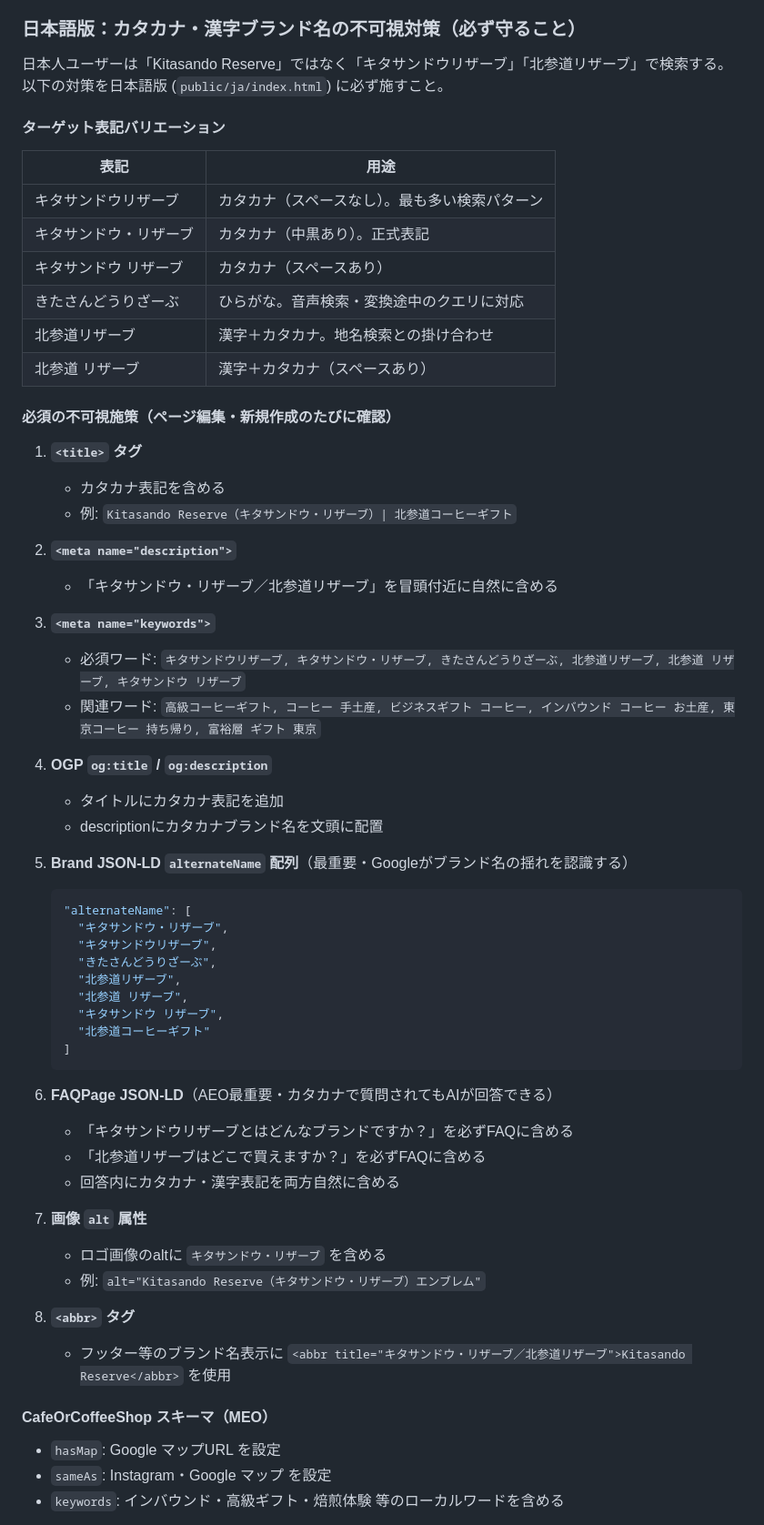
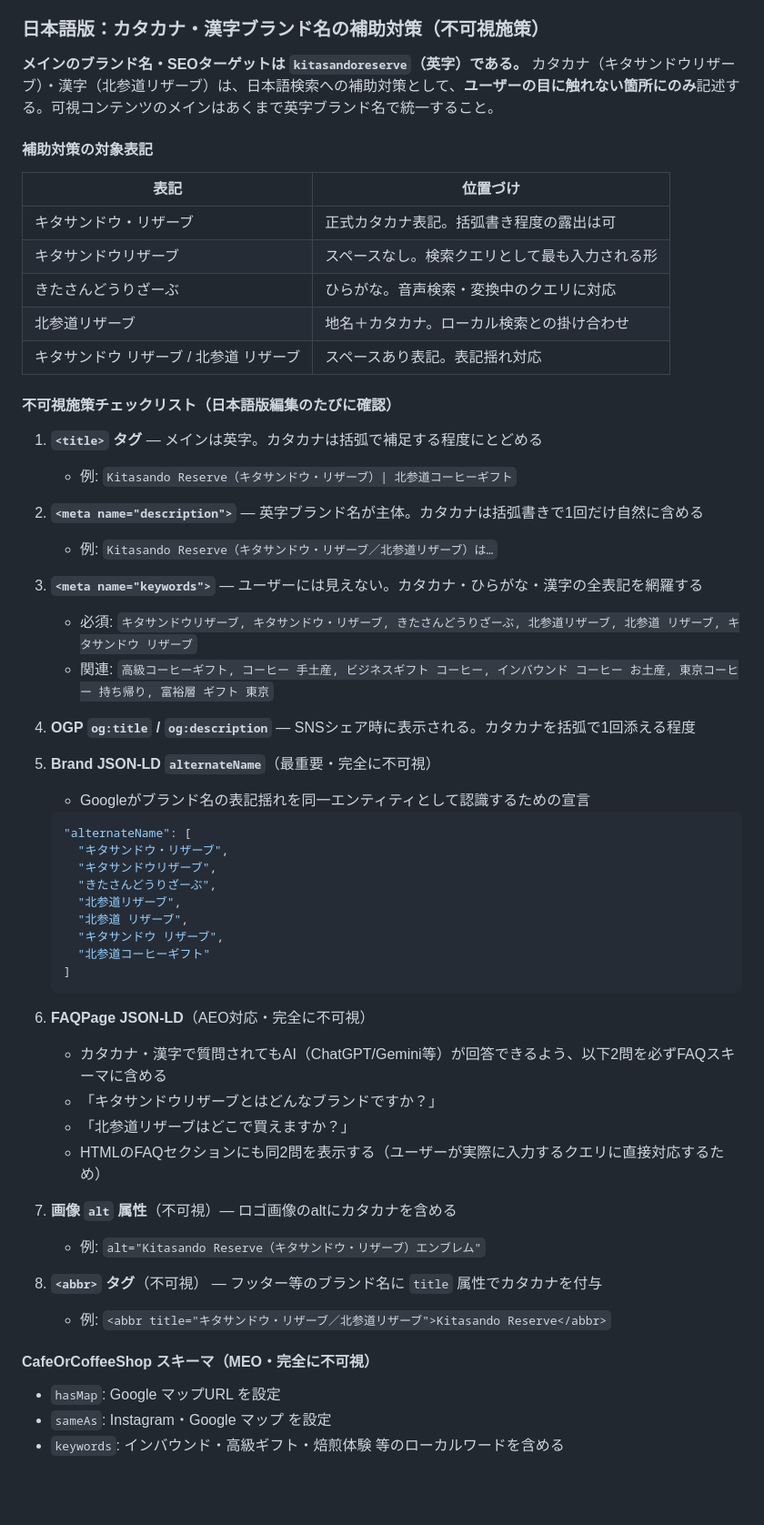
Before and after one commit to license-y/kitasando-reserve, a Markdown page: CLAUDE.md, the part around the change. Shown at 91% size. Rendered like a GitHub page; blank space fills up the shorter version.

Commit message:
CLAUDE.md修正：kitasandoreserve（英字）がメイン、カタカナは不可視補助対策と明確化
Co-Authored-By: Claude Sonnet 4.6 <noreply@anthropic.com>

````diff
--- a/CLAUDE.md
+++ b/CLAUDE.md
@@ -184,38 +184,36 @@ AEOとは、ChatGPT・Gemini・Perplexity などの AI が質問に回答する
 - ブランド名（Kitasando Reserve）・場所名（Green Beans Coffee、北参道）・固有名詞を回答内に必ず含める
 - FAQを追加・編集したら、必ず JSON-LD の `FAQPage` スキーマにも同じ内容を反映する
 
-### 日本語版：カタカナ・漢字ブランド名の不可視対策（必ず守ること）
+### 日本語版：カタカナ・漢字ブランド名の補助対策（不可視施策）
 
-日本人ユーザーは「Kitasando Reserve」ではなく「キタサンドウリザーブ」「北参道リザーブ」で検索する。以下の対策を日本語版 (`public/ja/index.html`) に必ず施すこと。
+**メインのブランド名・SEOターゲットは `kitasandoreserve`（英字）である。**
+カタカナ（キタサンドウリザーブ）・漢字（北参道リザーブ）は、日本語検索への補助対策として、**ユーザーの目に触れない箇所にのみ**記述する。可視コンテンツのメインはあくまで英字ブランド名で統一すること。
 
-#### ターゲット表記バリエーション
-| 表記 | 用途 |
-|------|------|
-| キタサンドウリザーブ | カタカナ（スペースなし）。最も多い検索パターン |
-| キタサンドウ・リザーブ | カタカナ（中黒あり）。正式表記 |
-| キタサンドウ リザーブ | カタカナ（スペースあり） |
-| きたさんどうりざーぶ | ひらがな。音声検索・変換途中のクエリに対応 |
-| 北参道リザーブ | 漢字＋カタカナ。地名検索との掛け合わせ |
-| 北参道 リザーブ | 漢字＋カタカナ（スペースあり） |
+#### 補助対策の対象表記
+| 表記 | 位置づけ |
+|------|---------|
+| キタサンドウ・リザーブ | 正式カタカナ表記。括弧書き程度の露出は可 |
+| キタサンドウリザーブ | スペースなし。検索クエリとして最も入力される形 |
+| きたさんどうりざーぶ | ひらがな。音声検索・変換中のクエリに対応 |
+| 北参道リザーブ | 地名＋カタカナ。ローカル検索との掛け合わせ |
+| キタサンドウ リザーブ / 北参道 リザーブ | スペースあり表記。表記揺れ対応 |
 
-#### 必須の不可視施策（ページ編集・新規作成のたびに確認）
+#### 不可視施策チェックリスト（日本語版編集のたびに確認）
 
-1. **`<title>` タグ**
-   - カタカナ表記を含める
+1. **`<title>` タグ** — メインは英字。カタカナは括弧で補足する程度にとどめる
    - 例: `Kitasando Reserve（キタサンドウ・リザーブ）| 北参道コーヒーギフト`
 
-2. **`<meta name="description">`**
-   - 「キタサンドウ・リザーブ／北参道リザーブ」を冒頭付近に自然に含める
+2. **`<meta name="description">`** — 英字ブランド名が主体。カタカナは括弧書きで1回だけ自然に含める
+   - 例: `Kitasando Reserve（キタサンドウ・リザーブ／北参道リザーブ）は…`
 
-3. **`<meta name="keywords">`**
-   - 必須ワード: `キタサンドウリザーブ, キタサンドウ・リザーブ, きたさんどうりざーぶ, 北参道リザーブ, 北参道 リザーブ, キタサンドウ リザーブ`
-   - 関連ワード: `高級コーヒーギフト, コーヒー 手土産, ビジネスギフト コーヒー, インバウンド コーヒー お土産, 東京コーヒー 持ち帰り, 富裕層 ギフト 東京`
+3. **`<meta name="keywords">`** — ユーザーには見えない。カタカナ・ひらがな・漢字の全表記を網羅する
+   - 必須: `キタサンドウリザーブ, キタサンドウ・リザーブ, きたさんどうりざーぶ, 北参道リザーブ, 北参道 リザーブ, キタサンドウ リザーブ`
+   - 関連: `高級コーヒーギフト, コーヒー 手土産, ビジネスギフト コーヒー, インバウンド コーヒー お土産, 東京コーヒー 持ち帰り, 富裕層 ギフト 東京`
 
-4. **OGP `og:title` / `og:description`**
-   - タイトルにカタカナ表記を追加
-   - descriptionにカタカナブランド名を文頭に配置
+4. **OGP `og:title` / `og:description`** — SNSシェア時に表示される。カタカナを括弧で1回添える程度
 
-5. **Brand JSON-LD `alternateName` 配列**（最重要・Googleがブランド名の揺れを認識する）
+5. **Brand JSON-LD `alternateName`**（最重要・完全に不可視）
+   - Googleがブランド名の表記揺れを同一エンティティとして認識するための宣言
    ```json
    "alternateName": [
      "キタサンドウ・リザーブ",
@@ -228,19 +226,19 @@ AEOとは、ChatGPT・Gemini・Perplexity などの AI が質問に回答する
    ]
    ```
 
-6. **FAQPage JSON-LD**（AEO最重要・カタカナで質問されてもAIが回答できる）
-   - 「キタサンドウリザーブとはどんなブランドですか？」を必ずFAQに含める
-   - 「北参道リザーブはどこで買えますか？」を必ずFAQに含める
-   - 回答内にカタカナ・漢字表記を両方自然に含める
+6. **FAQPage JSON-LD**（AEO対応・完全に不可視）
+   - カタカナ・漢字で質問されてもAI（ChatGPT/Gemini等）が回答できるよう、以下2問を必ずFAQスキーマに含める
+   - 「キタサンドウリザーブとはどんなブランドですか？」
+   - 「北参道リザーブはどこで買えますか？」
+   - HTMLのFAQセクションにも同2問を表示する（ユーザーが実際に入力するクエリに直接対応するため）
 
-7. **画像 `alt` 属性**
-   - ロゴ画像のaltに `キタサンドウ・リザーブ` を含める
+7. **画像 `alt` 属性**（不可視）— ロゴ画像のaltにカタカナを含める
    - 例: `alt="Kitasando Reserve（キタサンドウ・リザーブ）エンブレム"`
 
-8. **`<abbr>` タグ**
-   - フッター等のブランド名表示に `<abbr title="キタサンドウ・リザーブ／北参道リザーブ">Kitasando Reserve</abbr>` を使用
+8. **`<abbr>` タグ**（不可視） — フッター等のブランド名に `title` 属性でカタカナを付与
+   - 例: `<abbr title="キタサンドウ・リザーブ／北参道リザーブ">Kitasando Reserve</abbr>`
 
-#### CafeOrCoffeeShop スキーマ（MEO）
+#### CafeOrCoffeeShop スキーマ（MEO・完全に不可視）
 - `hasMap`: Google マップURL を設定
 - `sameAs`: Instagram・Google マップ を設定
 - `keywords`: インバウンド・高級ギフト・焙煎体験 等のローカルワードを含める
````
